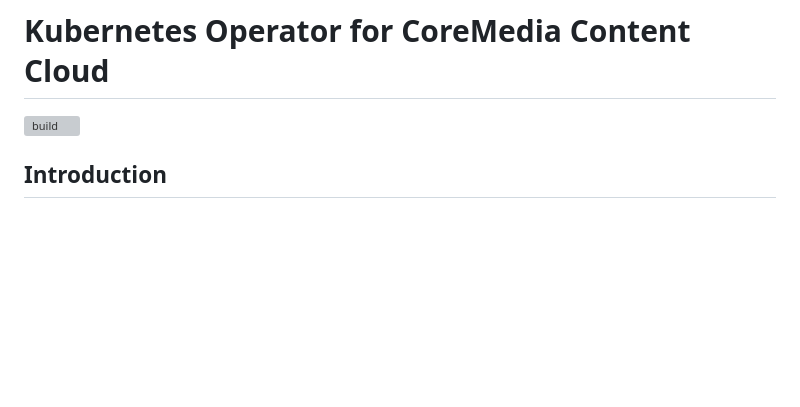
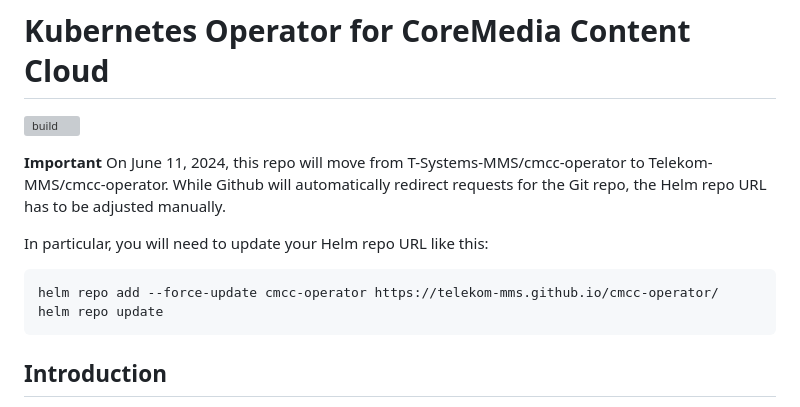
Before and after one commit to telekom-mms/cmcc-operator, a Markdown page: README.md, the part around the change. Drawn GitHub-style; blank space fills up the shorter version; grey boxes are pictures that could not be loaded.

Commit message:
Add warning about impending repo URL change

````diff
--- a/README.md
+++ b/README.md
@@ -1,6 +1,14 @@
 # Kubernetes Operator for CoreMedia Content Cloud
 
 [![build](https://github.com/T-Systems-MMS/cmcc-operator/actions/workflows/build.yml/badge.svg)](https://github.com/T-Systems-MMS/cmcc-operator/actions/workflows/build.yml)
+
+**Important** On June 11, 2024, this repo will move from T-Systems-MMS/cmcc-operator to Telekom-MMS/cmcc-operator. While Github will automatically redirect requests for the Git repo, the Helm repo URL has to be adjusted manually.
+
+In particular, you will need to update your Helm repo URL like this:
+```shell
+helm repo add --force-update cmcc-operator https://telekom-mms.github.io/cmcc-operator/
+helm repo update
+```
 
 ## Introduction
 
````
